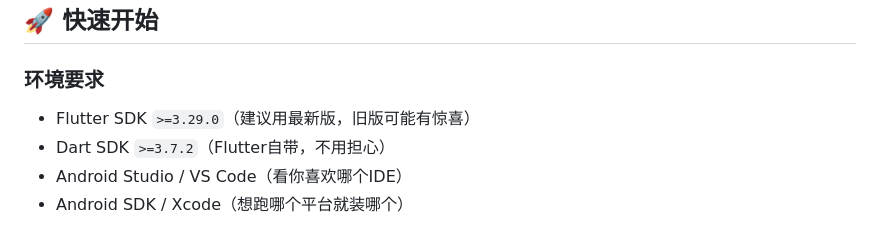
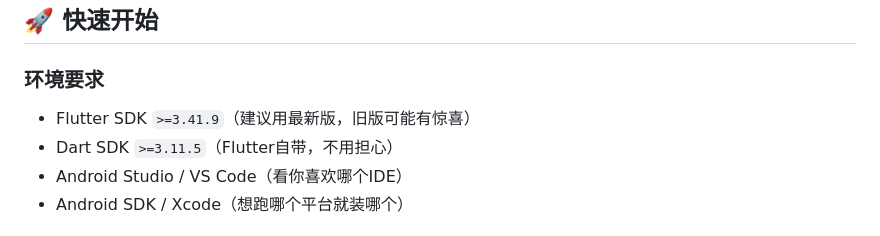
Before and after one commit to SunWithCat/github-client, a Markdown page: README.md, the part around the change. GitHub-like rendering.

Commit message:
docs: 更新README文档

```diff
--- a/README.md
+++ b/README.md
@@ -86,8 +86,8 @@ GhClient 是一款使用 Flutter 构建的第三方 GitHub 客户端，旨在提
 
 ### 环境要求
 
-- Flutter SDK `>=3.29.0`（建议用最新版，旧版可能有惊喜）
-- Dart SDK `>=3.7.2`（Flutter自带，不用担心）
+- Flutter SDK `>=3.41.9`（建议用最新版，旧版可能有惊喜）
+- Dart SDK `>=3.11.5`（Flutter自带，不用担心）
 - Android Studio / VS Code（看你喜欢哪个IDE）
 - Android SDK / Xcode（想跑哪个平台就装哪个）
 
```
